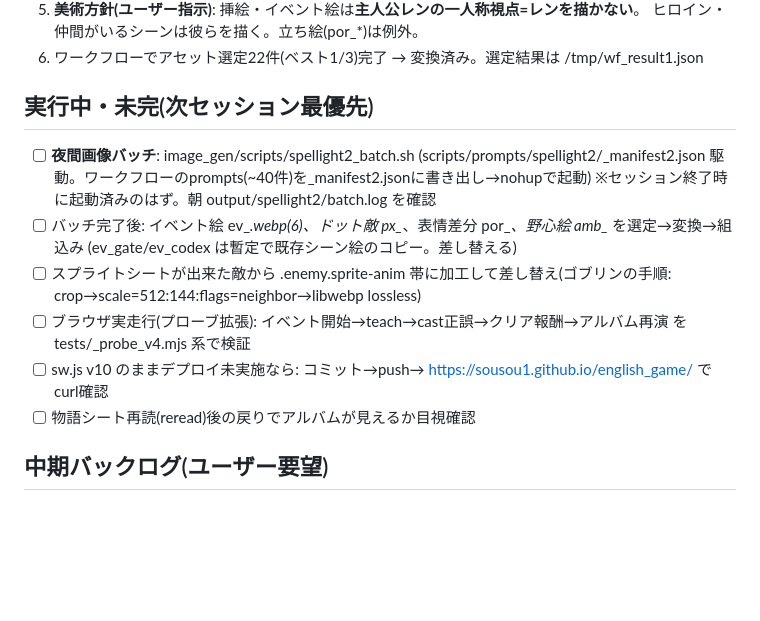
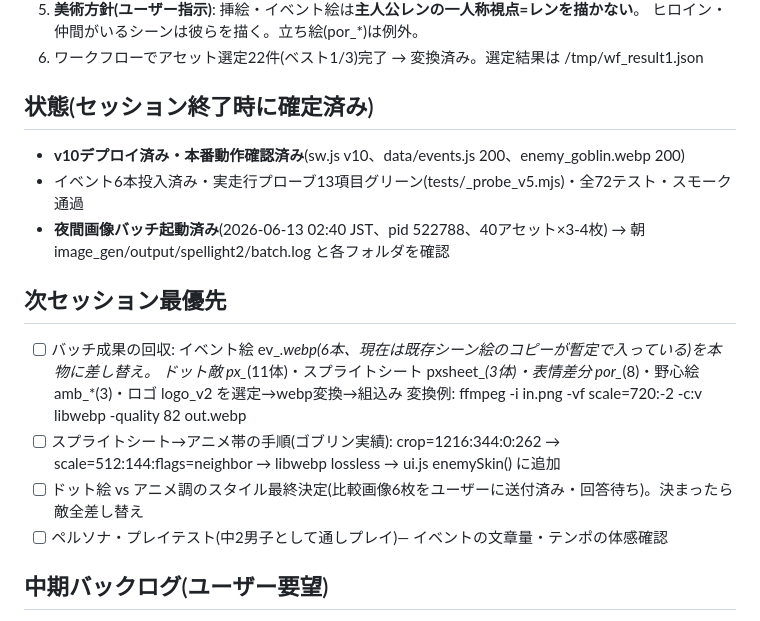
Before and after one commit to sousou1/english_game, a Markdown page: docs/handoff-2026-06-13.md, the part around the change. Drawn GitHub-style; blank space fills up the shorter version.

Commit message:
引き継ぎメモを最終状態に更新
Co-Authored-By: Claude Fable 5 <noreply@anthropic.com>

```diff
--- a/docs/handoff-2026-06-13.md
+++ b/docs/handoff-2026-06-13.md
@@ -23,16 +23,19 @@
    ヒロイン・仲間がいるシーンは彼らを描く。立ち絵(por_*)は例外。
 6. ワークフローでアセット選定22件(ベスト1/3)完了 → 変換済み。選定結果は /tmp/wf_result1.json
 
-## 実行中・未完(次セッション最優先)
-- [ ] **夜間画像バッチ**: image_gen/scripts/spellight2_batch.sh
-      (scripts/prompts/spellight2/_manifest2.json 駆動。ワークフローのprompts(~40件)を_manifest2.jsonに書き出し→nohupで起動)
-      ※セッション終了時に起動済みのはず。朝 output/spellight2/batch.log を確認
-- [ ] バッチ完了後: イベント絵 ev_*.webp(6)、ドット敵 px_*、表情差分 por_*、野心絵 amb_* を選定→変換→組込み
-      (ev_gate/ev_codex は暫定で既存シーン絵のコピー。差し替える)
-- [ ] スプライトシートが出来た敵から .enemy.sprite-anim 帯に加工して差し替え(ゴブリンの手順: crop→scale=512:144:flags=neighbor→libwebp lossless)
-- [ ] ブラウザ実走行(プローブ拡張): イベント開始→teach→cast正誤→クリア報酬→アルバム再演 を tests/_probe_v4.mjs 系で検証
-- [ ] sw.js v10 のままデプロイ未実施なら: コミット→push→ https://sousou1.github.io/english_game/ で curl確認
-- [ ] 物語シート再読(reread)後の戻りでアルバムが見えるか目視確認
+## 状態(セッション終了時に確定済み)
+- **v10デプロイ済み・本番動作確認済み**(sw.js v10、data/events.js 200、enemy_goblin.webp 200)
+- イベント6本投入済み・実走行プローブ13項目グリーン(tests/_probe_v5.mjs)・全72テスト・スモーク通過
+- **夜間画像バッチ起動済み**(2026-06-13 02:40 JST、pid 522788、40アセット×3-4枚)
+  → 朝 image_gen/output/spellight2/batch.log と各フォルダを確認
+
+## 次セッション最優先
+- [ ] バッチ成果の回収: イベント絵 ev_*.webp(6本、現在は既存シーン絵のコピーが暫定で入っている)を本物に差し替え。
+      ドット敵 px_*(11体)・スプライトシート pxsheet_*(3体)・表情差分 por_*(8)・野心絵 amb_*(3)・ロゴ logo_v2 を選定→webp変換→組込み
+      変換例: ffmpeg -i in.png -vf scale=720:-2 -c:v libwebp -quality 82 out.webp
+- [ ] スプライトシート→アニメ帯の手順(ゴブリン実績): crop=1216:344:0:262 → scale=512:144:flags=neighbor → libwebp lossless → ui.js enemySkin() に追加
+- [ ] ドット絵 vs アニメ調のスタイル最終決定(比較画像6枚をユーザーに送付済み・回答待ち)。決まったら敵全差し替え
+- [ ] ペルソナ・プレイテスト(中2男子として通しプレイ)— イベントの文章量・テンポの体感確認
 
 ## 中期バックログ(ユーザー要望)
 - イベントtier3(2語連続詠唱)/ tier4(**上級職=文法学習**: 語順並べ替え) — 設計はv5-event-design.md
```
